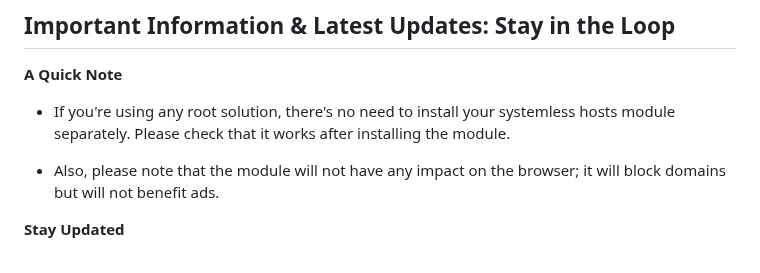
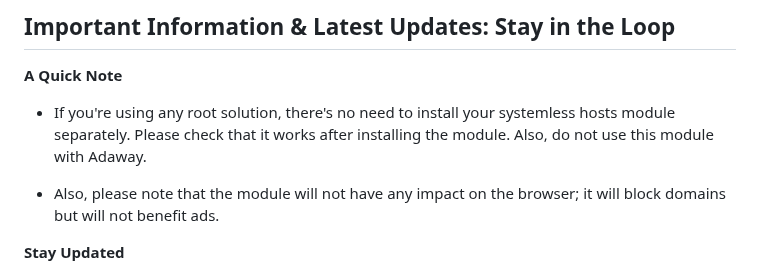
Before and after one commit to mikropsoft/StevenBlock, a Markdown page: README.md, the part around the change. Rendered like a GitHub page.

```diff
--- a/README.md
+++ b/README.md
@@ -48,7 +48,7 @@ For any inquiries or support, feel free to contact me at [Telegram](https://t.me
 
 **A Quick Note**
 
-- If you're using any root solution, there's no need to install your systemless hosts module separately. Please check that it works after installing the module.
+- If you're using any root solution, there's no need to install your systemless hosts module separately. Please check that it works after installing the module. Also, do not use this module with Adaway.
 
 - Also, please note that the module will not have any impact on the browser; it will block domains but will not benefit ads.
 
```
